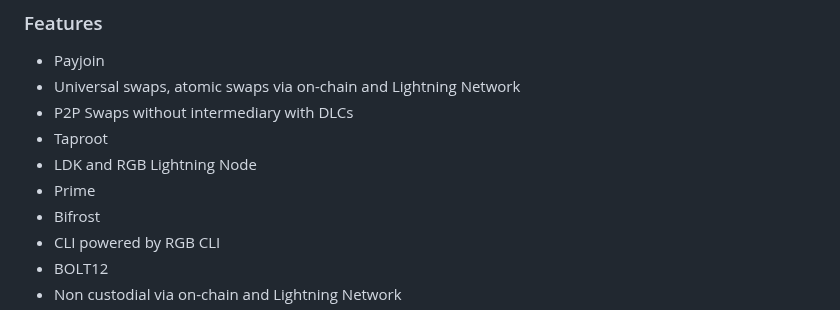
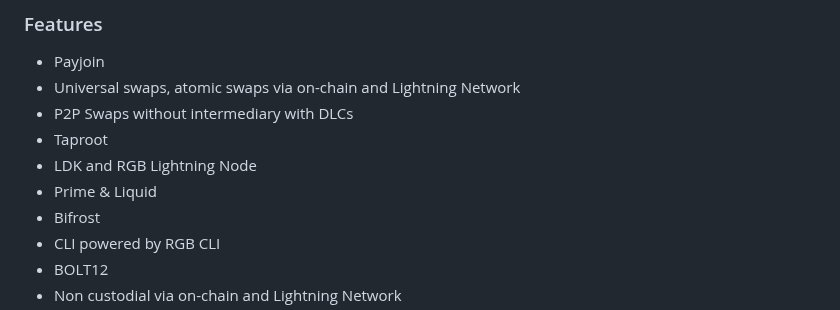
Before and after one commit to BitSwap-BiFi/Bitswap-demo, a Markdown page: README.md, the part around the change. GitHub-like rendering.

```diff
--- a/README.md
+++ b/README.md
@@ -45,7 +45,7 @@ How there's no lunch free, you can lose sats in these scenarios:
 -  P2P Swaps without intermediary with DLCs
 - Taproot
 - LDK and RGB Lightning Node
-- Prime
+- Prime & Liquid
 - Bifrost
 - CLI powered by RGB CLI
 - BOLT12
```
